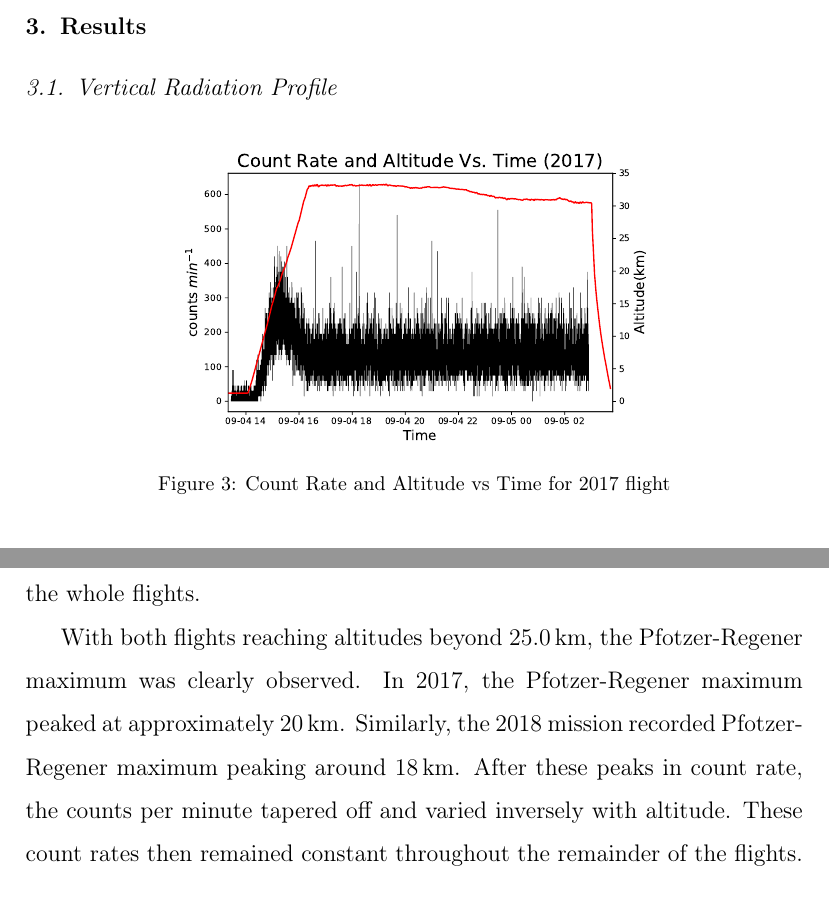
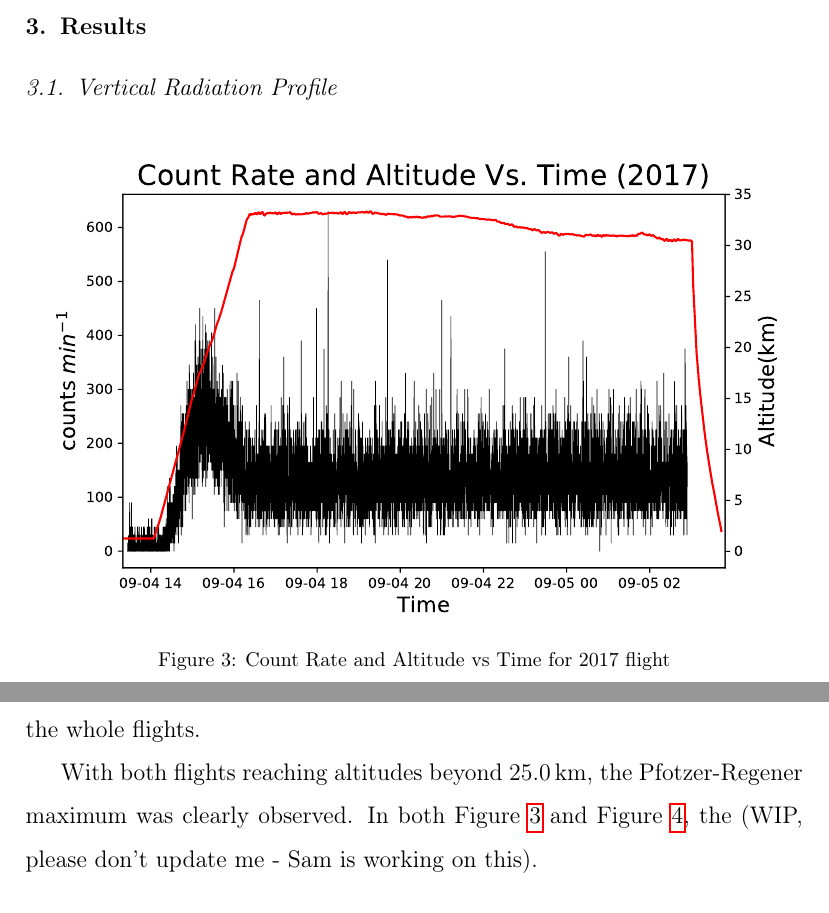
Before and after one commit to UH-MiniPix-Collaboration/MiniPIX, a LaTeX paper (paper/MiniPIX.tex, which reads paper/Analysis.tex): two parts of pages 6 and 7 of 12 before the commit and two parts of pages 6 and 7 of 13 after it, joined at a grey line, cut so that both start at the same text. Compiled offline with pdfLaTeX.

Commit message:
Revert "More updates to results"
This reverts commit e212677397607c6bf0b80f74815116ed0fe10044.

```diff
--- a/paper/Analysis.tex
+++ b/paper/Analysis.tex
@@ -9,11 +9,10 @@
 
 \begin{figure}[H]
 \centering
-\includegraphics[scale=.45]{count_rate_altitude_2017.pdf}
+\includegraphics[width=\textwidth]{count_rate_altitude_2017.pdf}
 \caption{Count Rate and Altitude vs Time for 2017 flight}
 \label{fig:ratealttime_2017}
 \end{figure}
-
 %First:
 %Present and characterize the first two plots - the data of the flight with counts vs altitude vs time.  Here we can talk about each flight and data shown.  Make sure to mention how the count rate changed as time and altitude changed.  We can talk about the flight time, the flight altitude variance, the coasting altitude, and how it all compares to the count rate.  We can be as descriptive as we can.
 %mention the position of the pfotzer-regener maximum for both years.  Talk about discrepancies as the data shows.  Speculate in discussion later.
@@ -22,7 +21,10 @@ Both HASP balloons containing the SORA payloads were launched separately on Sept
 
 As shown in Figure~\ref{fig:ratealttime_2017} and Figure~\ref{fig:ratealttime_2018}, both flights have very similar flight profiles.  It took each flight about 2 hours and 30 minutes to ascend to a stable float altitude.  It is important to mention that the 2017 flight reach and maintained a float altitude of approximately $\SI{31.5}{\kilo\meter}$.  In contrast, the 2018 flight kept a float altitude of $\SI{37.2}{\kilo\meter}$.  The rate of decent was slow and steady for both flights.  As such, data was collected continuously throughout the whole flights.
 
-With both flights reaching altitudes beyond $\SI{25.0}{\kilo\meter}$, the Pfotzer-Regener maximum was clearly observed.  In 2017, the Pfotzer-Regener maximum peaked at approximately  $\SI{20}{\kilo\meter}$.  Similarly, the 2018 mission recorded Pfotzer-Regener maximum peaking around $\SI{18}{\kilo\meter}$. After these peaks in count rate, the counts per minute tapered off and varied inversely with altitude.  These count rates then remained constant throughout the remainder of the flights.
-%FOR Discussion - compare to BEXUS flights and RADX flight as well, and mention how the maximum is similar/different.  Here the maximum in the Hands et al RaD-X mission found the Pfotzer maximum around 60,000 ft (~18 km).
+With both flights reaching altitudes beyond $\SI{25.0}{\kilo\meter}$, the Pfotzer-Regener maximum was clearly observed.  In both Figure~\ref{fig:ratealttime_2017} and Figure~\ref{fig:ratealttime_2018}, the (WIP, please don't update me - Sam is working on this).
+
+%Maybe compare to BEXUS flights and RADX flight as well, and mention how the maximum is similar - CONFIRM findings.
+
+
 \begin{figure}[H]
 \centering
@@ -30,7 +32,7 @@ With both flights reaching altitudes beyond $\SI{25.0}{\kilo\meter}$, the Pfotze
 \caption{PLACEHOLDER Count Rate and Altitude vs Time for 2018 flight}
 \label{fig:ratealttime_2018}
 \end{figure}
-%
+
 \begin{figure}[H]
 \centering
 \begin{subfigure}{.5\textwidth}
```
Also changed, not shown: paper/MiniPIX.tex (+1 -1 lines), figures/trash/minipix.pdf (added), paper/Analysis.tex (3 more changed lines), 1 other file.
